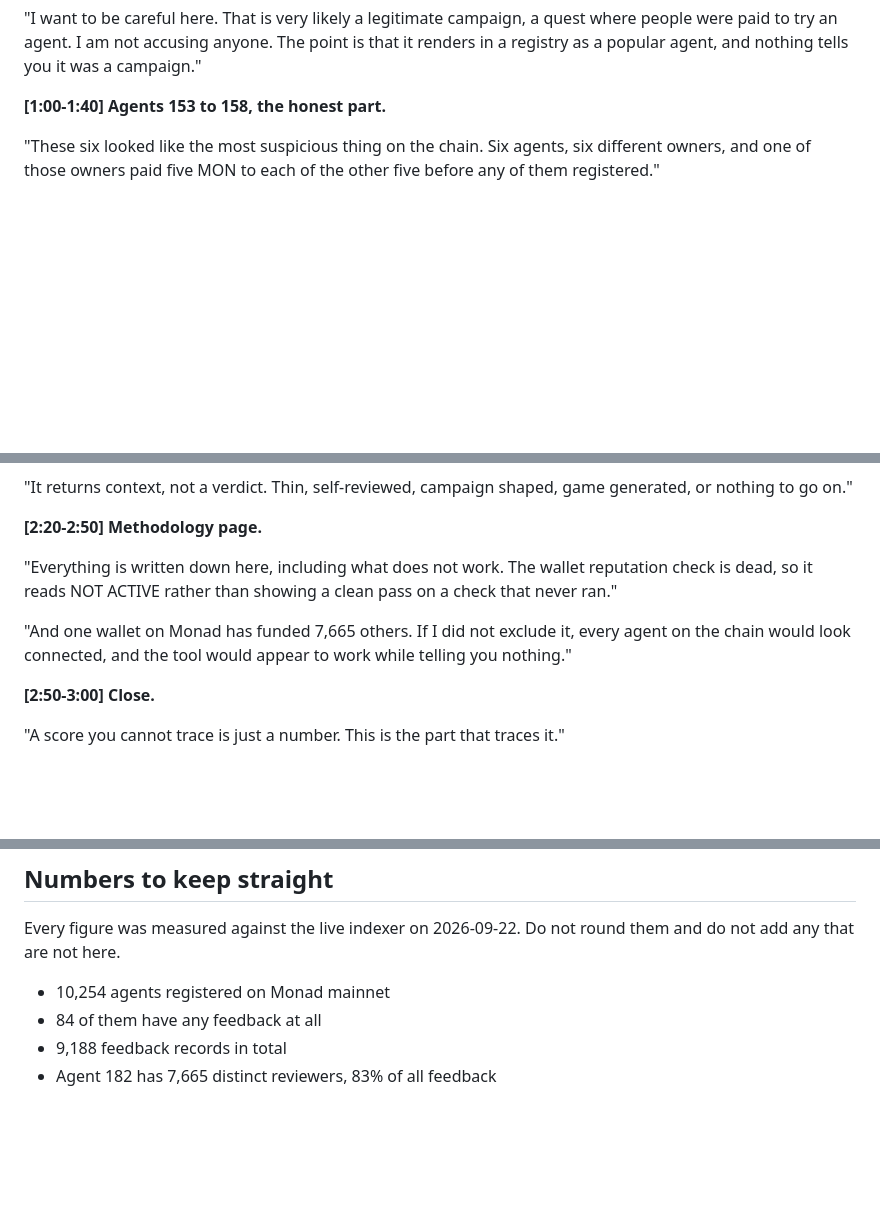
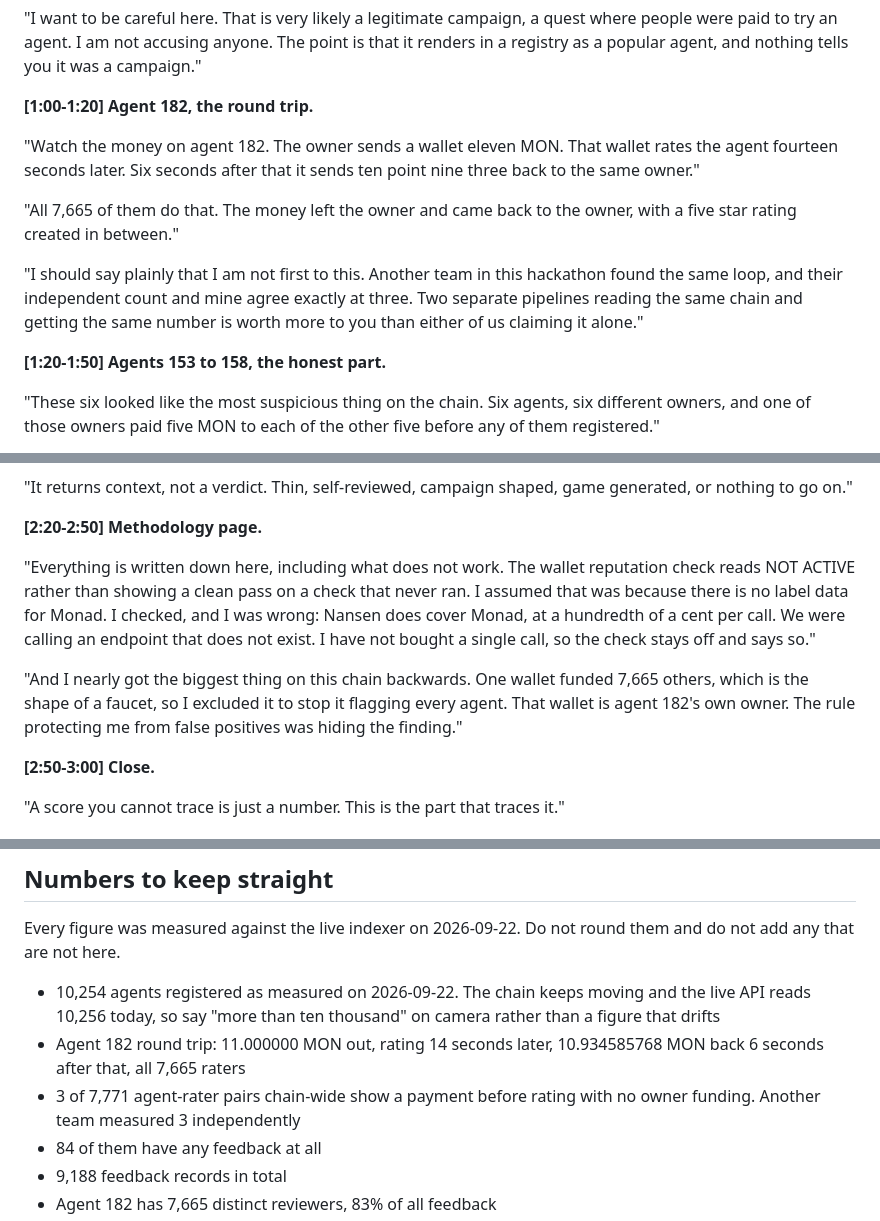
Before and after one commit to Sireadell/headwater, a Markdown page: SUBMISSION_VIDEOS.md, 3 parts joined by grey strips. GitHub-like rendering; blank space fills up the shorter version.

Commit message:
Fix three things the scripts would have said on camera
The scripts called the wallet reputation check dead. It is switched off
because we called an endpoint that does not exist, not because Monad
lacks coverage. Nansen covers Monad at a hundredth of a cent per call,
and a Nansen judge is on the panel.

They also described excluding the 7,665-wallet funder as a false
positive guard. That wallet is agent 182's own owner and the exclusion
was hiding the finding.

Adds the round trip, with the line saying another team found it first
and measured the same number.

Co-Authored-By: Claude Opus 5 <noreply@anthropic.com>

```diff
--- a/SUBMISSION_VIDEOS.md
+++ b/SUBMISSION_VIDEOS.md
@@ -49,7 +49,22 @@ quest where people were paid to try an agent. I am not accusing anyone.
 The point is that it renders in a registry as a popular agent, and
 nothing tells you it was a campaign."
 
-**[1:00-1:40] Agents 153 to 158, the honest part.**
+**[1:00-1:20] Agent 182, the round trip.**
+
+"Watch the money on agent 182. The owner sends a wallet eleven MON. That
+wallet rates the agent fourteen seconds later. Six seconds after that it
+sends ten point nine three back to the same owner."
+
+"All 7,665 of them do that. The money left the owner and came back to the
+owner, with a five star rating created in between."
+
+"I should say plainly that I am not first to this. Another team in this
+hackathon found the same loop, and their independent count and mine agree
+exactly at three. Two separate pipelines reading the same chain and
+getting the same number is worth more to you than either of us claiming
+it alone."
+
+**[1:20-1:50] Agents 153 to 158, the honest part.**
 
 "These six looked like the most suspicious thing on the chain. Six
 agents, six different owners, and one of those owners paid five MON to
@@ -80,12 +95,17 @@ shaped, game generated, or nothing to go on."
 **[2:20-2:50] Methodology page.**
 
 "Everything is written down here, including what does not work. The
-wallet reputation check is dead, so it reads NOT ACTIVE rather than
-showing a clean pass on a check that never ran."
+wallet reputation check reads NOT ACTIVE rather than showing a clean
+pass on a check that never ran. I assumed that was because there is no
+label data for Monad. I checked, and I was wrong: Nansen does cover
+Monad, at a hundredth of a cent per call. We were calling an endpoint
+that does not exist. I have not bought a single call, so the check stays
+off and says so."
 
-"And one wallet on Monad has funded 7,665 others. If I did not exclude
-it, every agent on the chain would look connected, and the tool would
-appear to work while telling you nothing."
+"And I nearly got the biggest thing on this chain backwards. One wallet
+funded 7,665 others, which is the shape of a faucet, so I excluded it to
+stop it flagging every agent. That wallet is agent 182's own owner. The
+rule protecting me from false positives was hiding the finding."
 
 **[2:50-3:00] Close.**
 
@@ -145,7 +165,13 @@ switched off. That's Headwater. Thanks for watching."
 Every figure was measured against the live indexer on 2026-09-22. Do not
 round them and do not add any that are not here.
 
-- 10,254 agents registered on Monad mainnet
+- 10,254 agents registered as measured on 2026-09-22. The chain keeps
+  moving and the live API reads 10,256 today, so say "more than ten
+  thousand" on camera rather than a figure that drifts
+- Agent 182 round trip: 11.000000 MON out, rating 14 seconds later,
+  10.934585768 MON back 6 seconds after that, all 7,665 raters
+- 3 of 7,771 agent-rater pairs chain-wide show a payment before rating
+  with no owner funding. Another team measured 3 independently
 - 84 of them have any feedback at all
 - 9,188 feedback records in total
 - Agent 182 has 7,665 distinct reviewers, 83% of all feedback
```
Also changed, not shown: other parts of SUBMISSION_VIDEOS.md (+4 -1 lines).
